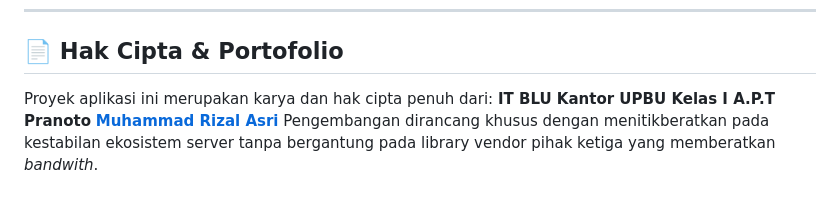
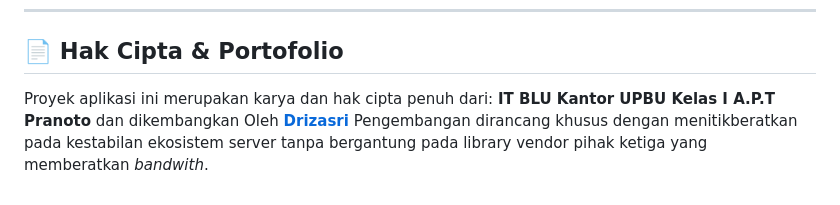
Before and after one commit to elband/survei-multi-aptp, a Markdown page: README.md, the part around the change. Rendered like a GitHub page.

```diff
--- a/README.md
+++ b/README.md
@@ -92,6 +92,6 @@ Aplikasi siap digunakan.
 
 ## 📄 Hak Cipta & Portofolio
 Proyek aplikasi ini merupakan karya dan hak cipta penuh dari:
-**IT BLU Kantor UPBU Kelas I A.P.T Pranoto**
-[**Muhammad Rizal Asri**](https://www.instagram.com/drizasri)
+**IT BLU Kantor UPBU Kelas I A.P.T Pranoto** dan dikembangkan Oleh
+[**Drizasri**](https://www.instagram.com/drizasri)
 Pengembangan dirancang khusus dengan menitikberatkan pada kestabilan ekosistem server tanpa bergantung pada library vendor pihak ketiga yang memberatkan *bandwith*.
```
